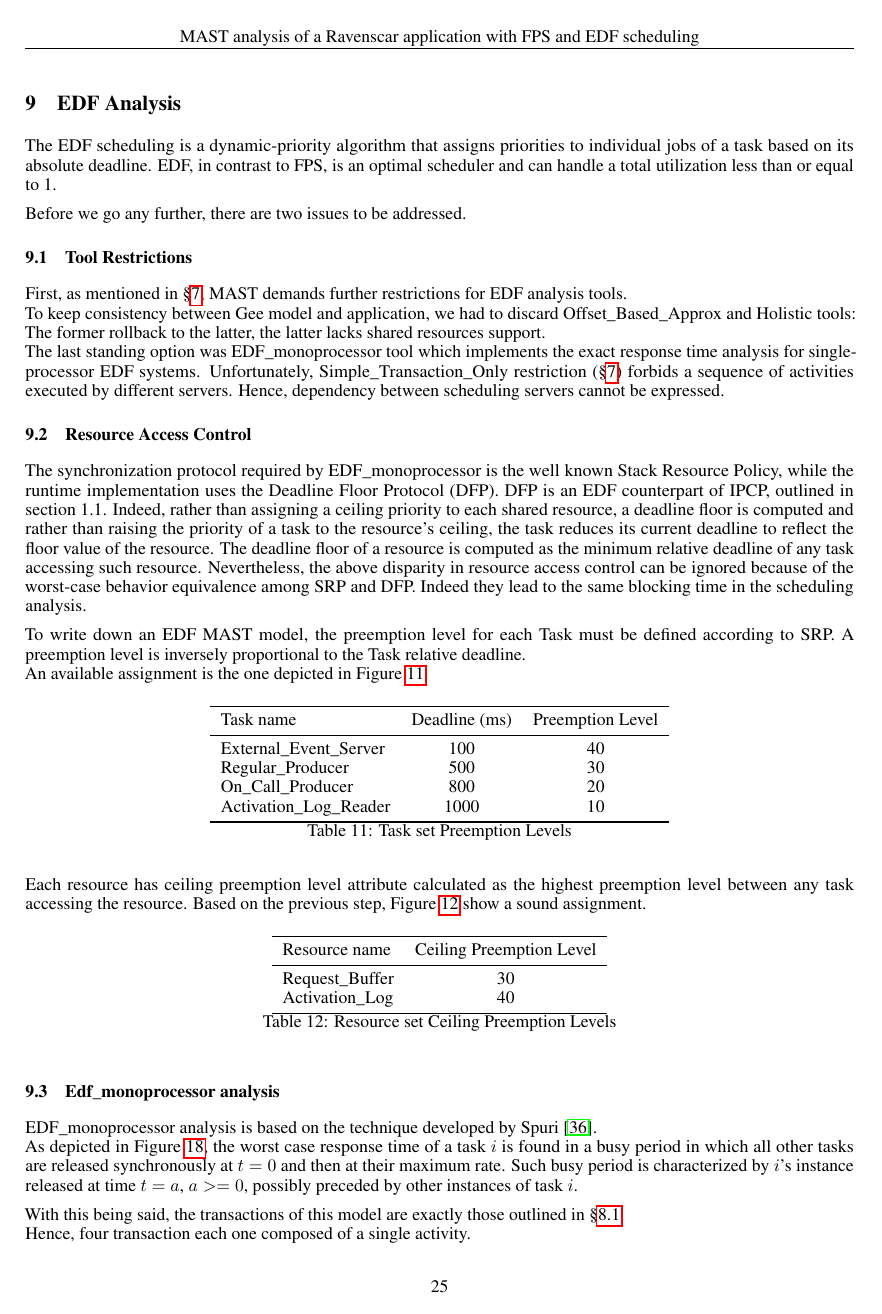
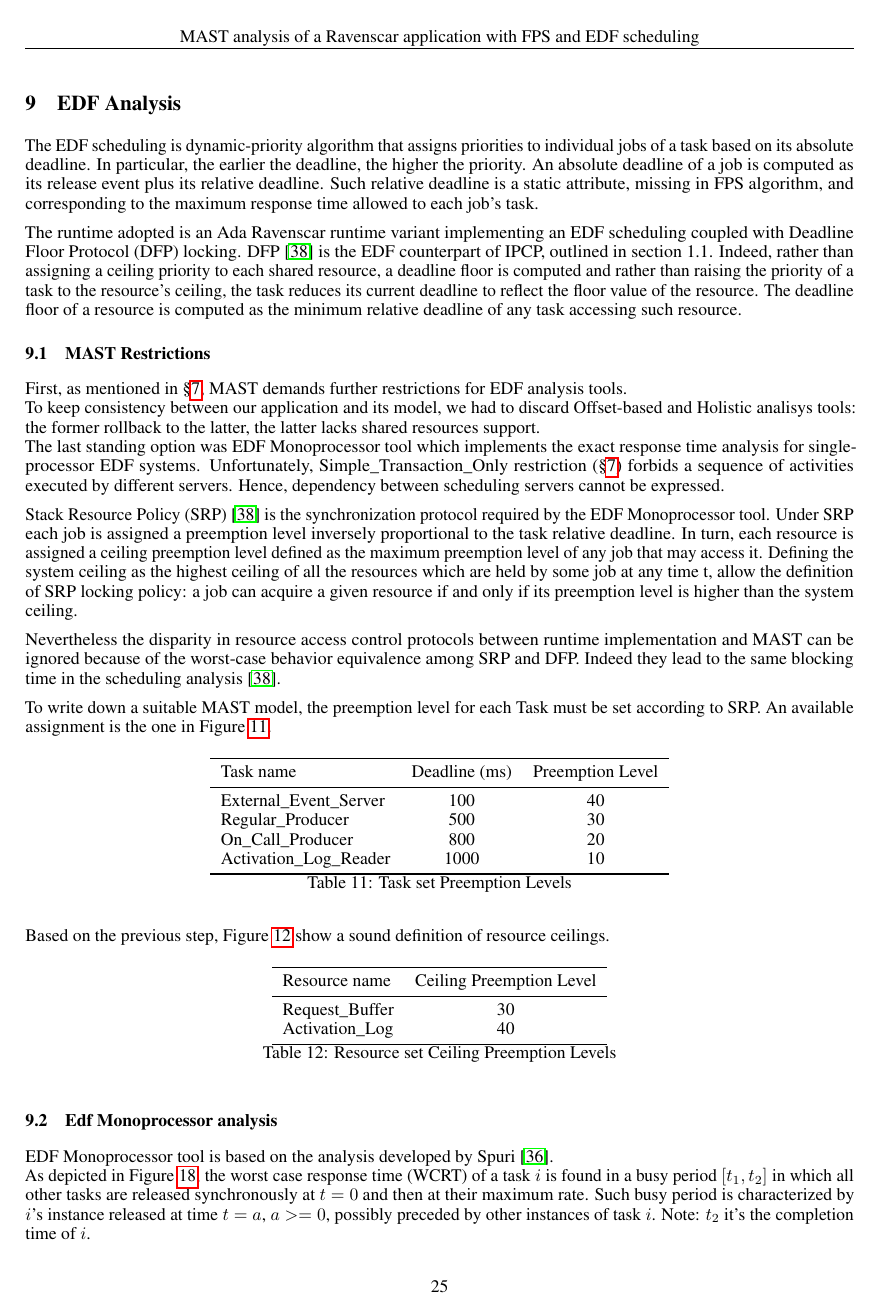
Before and after one commit to jiayihu/SRT, a LaTeX paper (report/report.tex): page 25 of 30 before the commit and page 25 of 31 after it. Compiled offline with pdfLaTeX.

Commit message:
+ GEE behaviour at maximum load under EDF; Blocking Time considerations; corrections & changes to previous work

```diff
--- a/report/report.tex
+++ b/report/report.tex
@@ -1196,33 +1196,46 @@ Analytically the system utilisation is approximately $\sum_{i \in \{RP, OCP, ALR
 
 \section{EDF Analysis}
 
-The EDF scheduling is a dynamic-priority algorithm that assigns priorities to individual jobs of a task based on its absolute deadline.
-EDF, in contrast to FPS, is an optimal scheduler and can handle a total utilization less than or equal to 1.
-
-Before we go any further, there are two issues to be addressed.
-
-\subsection{Tool Restrictions}
+The EDF scheduling is dynamic-priority algorithm that assigns priorities to individual jobs of a task based on its absolute deadline.
+In particular, the earlier the deadline, the higher the priority.
+An absolute deadline of a job is computed as its release event plus its relative deadline.
+Such relative deadline is a static attribute, missing in FPS algorithm, and corresponding to the maximum response time allowed to each job's task.
+%A job release causes the ready queue's re-ordering in which the job's position is inversely proportional to it's absolute deadline.
+%EDF is a dynamic-priority algorithm, indeed it assigns different priorities to the individual jobs.
+
+The runtime adopted is an Ada Ravenscar runtime variant implementing an EDF scheduling coupled with Deadline Floor Protocol (DFP) locking.
+DFP \cite{resource-sharing} is the EDF counterpart of IPCP, outlined in section 1.1.
+Indeed, rather than assigning a ceiling priority to each shared resource, a deadline floor is computed and rather than raising the priority of a task
+to the resource's ceiling, the task reduces its current deadline to reflect the floor value of the resource.
+The deadline floor of a resource is computed as the minimum relative deadline of any task accessing such resource.
+
+%Before we go any further, there are two issues to be addressed.
+
+\subsection{MAST Restrictions}
 
 First, as mentioned in §\ref{mast-analysis}, MAST demands further restrictions for EDF analysis tools.\newline
-To keep consistency between Gee model and application, we had to discard Offset\_Based\_Approx and Holistic tools:
-The former rollback to the latter, the latter lacks shared resources support.\newline
-The last standing option was EDF\_monoprocessor tool which implements the exact response time analysis for single-processor EDF systems.
+To keep consistency between our application and its model, we had to discard Offset-based and Holistic analisys tools:
+the former rollback to the latter, the latter lacks shared resources support.\newline
+The last standing option was EDF Monoprocessor tool which implements the exact response time analysis for single-processor EDF systems.
 Unfortunately, Simple\_Transaction\_Only restriction (§\ref{mast-analysis}) forbids a sequence of activities executed by different servers.
 Hence, dependency between scheduling servers cannot be expressed.
 
-\subsection{Resource Access Control}
-
-The synchronization protocol required by EDF\_monoprocessor is the well known Stack Resource Policy, while the runtime implementation uses the Deadline Floor Protocol (DFP).
-DFP is an EDF counterpart of IPCP, outlined in section 1.1.
-Indeed, rather than assigning a ceiling priority to each shared resource, a deadline floor is computed and rather than raising the priority of a task to the resource's ceiling,
-the task reduces its current deadline to reflect the floor value of the resource.
-The deadline floor of a resource is computed as the minimum relative deadline of any task accessing such resource.
-Nevertheless, the above disparity in resource access control can be ignored because of the worst-case behavior equivalence among SRP and DFP.
-Indeed they lead to the same blocking time in the scheduling analysis.
-
-To write down an EDF MAST model, the preemption level for each Task must be defined according to SRP.
-A preemption level is inversely proportional to the Task relative deadline.\newline
-An available assignment is the one depicted in Figure \ref{tab:preemption-levels}.
+%\subsection{Resource Access Control}
+%cos'è SRP
+Stack Resource Policy (SRP) \cite{resource-sharing} is the synchronization protocol required by the EDF Monoprocessor tool.
+Under SRP each job is assigned a preemption level inversely proportional to the task relative deadline.
+In turn, each resource is assigned a ceiling preemption level defined as the maximum preemption level of any job that may access it.
+Defining the system ceiling as the highest ceiling of all the resources which are held by some job at any time t, allow the definition of SRP locking policy:
+a job can acquire a given resource if and only if its preemption level is higher than the system ceiling.
+
+%è comparabile?
+Nevertheless the disparity in resource access control protocols between runtime implementation and MAST can be ignored because of
+the worst-case behavior equivalence among SRP and DFP.
+Indeed they lead to the same blocking time in the scheduling analysis \cite{resource-sharing}.
+
+%MAST
+To write down a suitable MAST model, the preemption level for each Task must be set according to SRP.
+An available assignment is the one in Figure \ref{tab:preemption-levels}.
 
 \begin{table}[!htbp]
    \centering
@@ -1240,9 +1253,7 @@ An available assignment is the one depicted in Figure \ref{tab:preemption-levels
    \label{tab:preemption-levels}
 \end{table}
 
-Each resource has ceiling preemption level attribute calculated as the highest preemption
-level between any task accessing the resource.
-Based on the previous step, Figure \ref{tab:ceiling-preemption-level} show a sound assignment.
+Based on the previous step, Figure \ref{tab:ceiling-preemption-level} show a sound definition of resource ceilings.
 
 \begin{table}[!htbp]
    \centering
@@ -1258,12 +1269,14 @@ Based on the previous step, Figure \ref{tab:ceiling-preemption-level} show a sou
    \label{tab:ceiling-preemption-level}
 \end{table}
 
-\subsection{Edf\_monoprocessor analysis}
-
-EDF\_monoprocessor analysis is based on the technique developed by Spuri \cite{spuri}.\newline
-As depicted in Figure \ref{fig:spuri}, the worst case response time of a task $i$ is found in a busy period in which all other tasks are released
-synchronously at $t=0$ and then at their maximum rate. Such busy period is characterized by $i$'s instance
-released at time $t=a$, $a>=0$, possibly preceded by other instances of task $i$.
+\subsection{Edf Monoprocessor analysis}
+
+EDF Monoprocessor tool is based on the analysis developed by Spuri \cite{spuri}.\newline
+As depicted in Figure \ref{fig:spuri}, the worst case response time (WCRT) of a task $i$ is found in a busy period $[t_{1},t_{2}]$
+in which all other tasks are released synchronously at $t=0$ and then at their maximum rate.
+Such busy period is characterized by $i$'s instance released at time $t=a$, $a>=0$, possibly preceded by other instances of
+task $i$.
+Note: $t_{2}$ it's the completion time of $i$.
 
 \begin{figure}[!htbp]
    \centering
@@ -1272,4 +1285,3 @@ released at time $t=a$, $a>=0$, possibly preceded by other instances of task $i$
    \label{fig:spuri}
 \end{figure}
 
-With this being said, the transactions of this model are exactly those outlined in §\ref{independent-tasks}.\newline
@@ -1300,4 +1314,3 @@ lead to the result in figure \ref{tab:edf-monoprocessor}.
     Total utilisation & 82.90\% \\
    \end{tabular}
    \caption{EDF monoprocessor analysis results}
-   \label{tab:edf-monoprocessor}
```
Also changed, not shown: report/report.tex (106 more changed lines).
